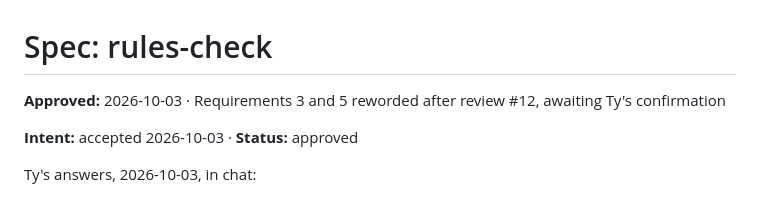
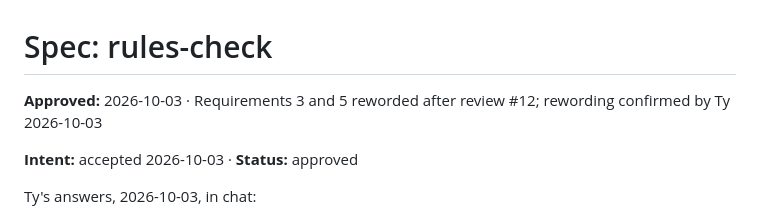
Before and after one commit to ttrng3/Trade-Journal, a Markdown page: work/261003-rules-check/spec.md, the part around the change. Drawn GitHub-style.

Commit message:
spec: rules-check, Requirements 3 and 5 rewording confirmed by Ty
Co-Authored-By: Claude Opus 5.5 <noreply@anthropic.com>

```diff
--- a/work/261003-rules-check/spec.md
+++ b/work/261003-rules-check/spec.md
@@ -1,6 +1,6 @@
 # Spec: rules-check
 
-**Approved:** 2026-10-03 · Requirements 3 and 5 reworded after review #12, awaiting Ty's confirmation
+**Approved:** 2026-10-03 · Requirements 3 and 5 reworded after review #12; rewording confirmed by Ty 2026-10-03
 
 **Intent:** accepted 2026-10-03 · **Status:** approved
 
```
